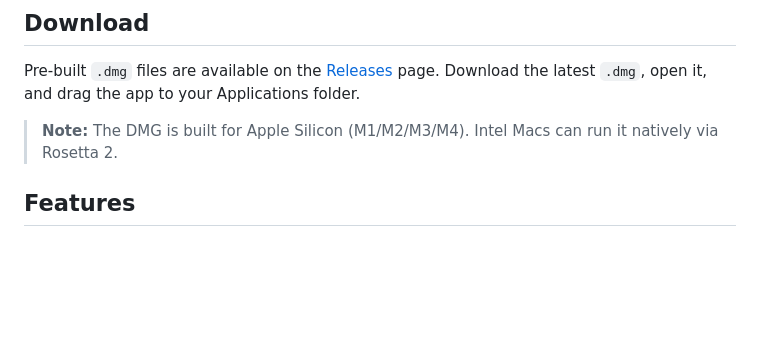
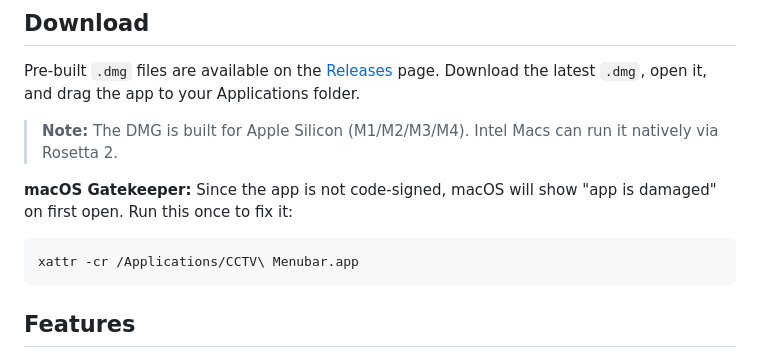
Before and after one commit to januarfonti/cctv-malang-menubar, a Markdown page: README.md, the part around the change. GitHub-like rendering; blank space fills up the shorter version.

Commit message:
docs: Add Gatekeeper fix for unsigned app

````diff
--- a/README.md
+++ b/README.md
@@ -7,6 +7,12 @@ A lightweight macOS menu bar application for quick-glance CCTV monitoring of Kot
 Pre-built `.dmg` files are available on the [Releases](https://github.com/januarfonti/cctv-malang-menubar/releases) page. Download the latest `.dmg`, open it, and drag the app to your Applications folder.
 
 > **Note:** The DMG is built for Apple Silicon (M1/M2/M3/M4). Intel Macs can run it natively via Rosetta 2.
+
+**macOS Gatekeeper:** Since the app is not code-signed, macOS will show "app is damaged" on first open. Run this once to fix it:
+
+```bash
+xattr -cr /Applications/CCTV\ Menubar.app
+```
 
 ## Features
 
````
